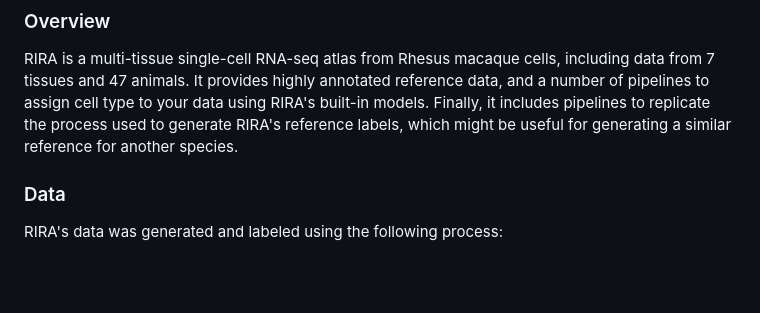
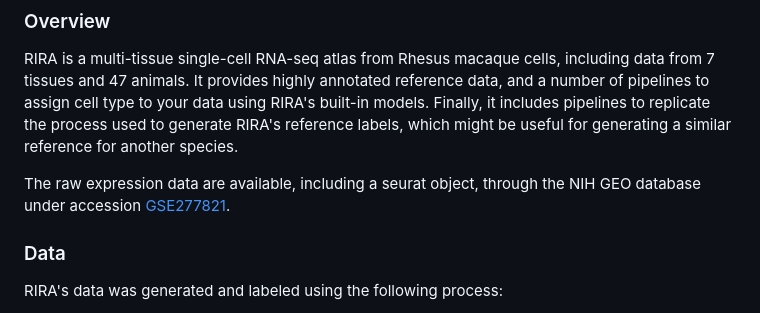
Before and after one commit to BimberLab/RIRA, a Markdown page: README.md, the part around the change. Rendered like a GitHub page; blank space fills up the shorter version.

Commit message:
Add link to GEO

```diff
--- a/README.md
+++ b/README.md
@@ -13,6 +13,8 @@
 RIRA is a multi-tissue single-cell RNA-seq atlas from Rhesus macaque cells, including data from 7 tissues and 47 animals.
 It provides highly annotated reference data, and a number of pipelines to assign cell type to your data using RIRA's built-in models.
 Finally, it includes pipelines to replicate the process used to generate RIRA's reference labels, which might be useful for generating a similar reference for another species.
+
+The raw expression data are available, including a seurat object, through the NIH GEO database under accession [GSE277821](https://www.ncbi.nlm.nih.gov/geo/query/acc.cgi?acc=GSE277821).
 
 ### <a name = "usage">Data</a>
 
```
